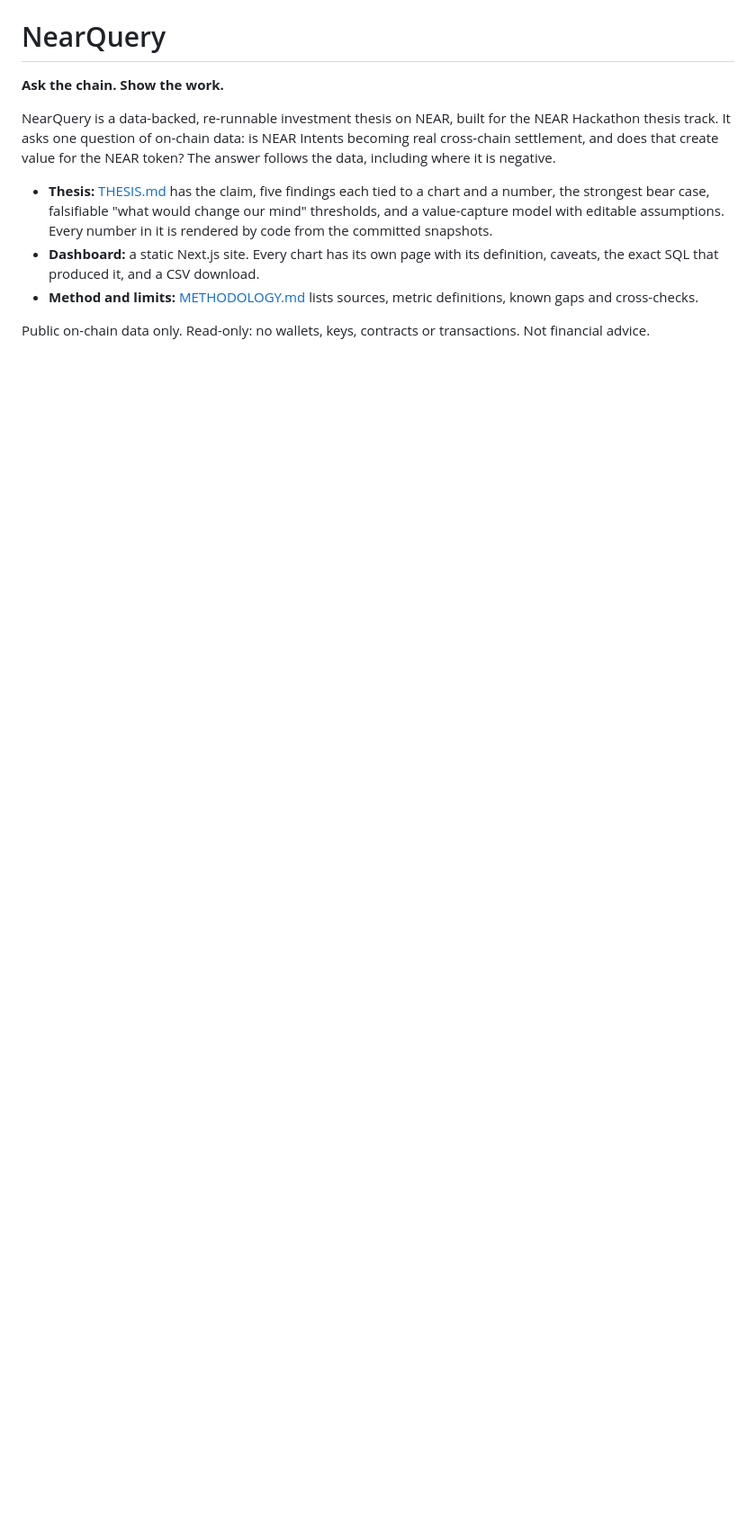
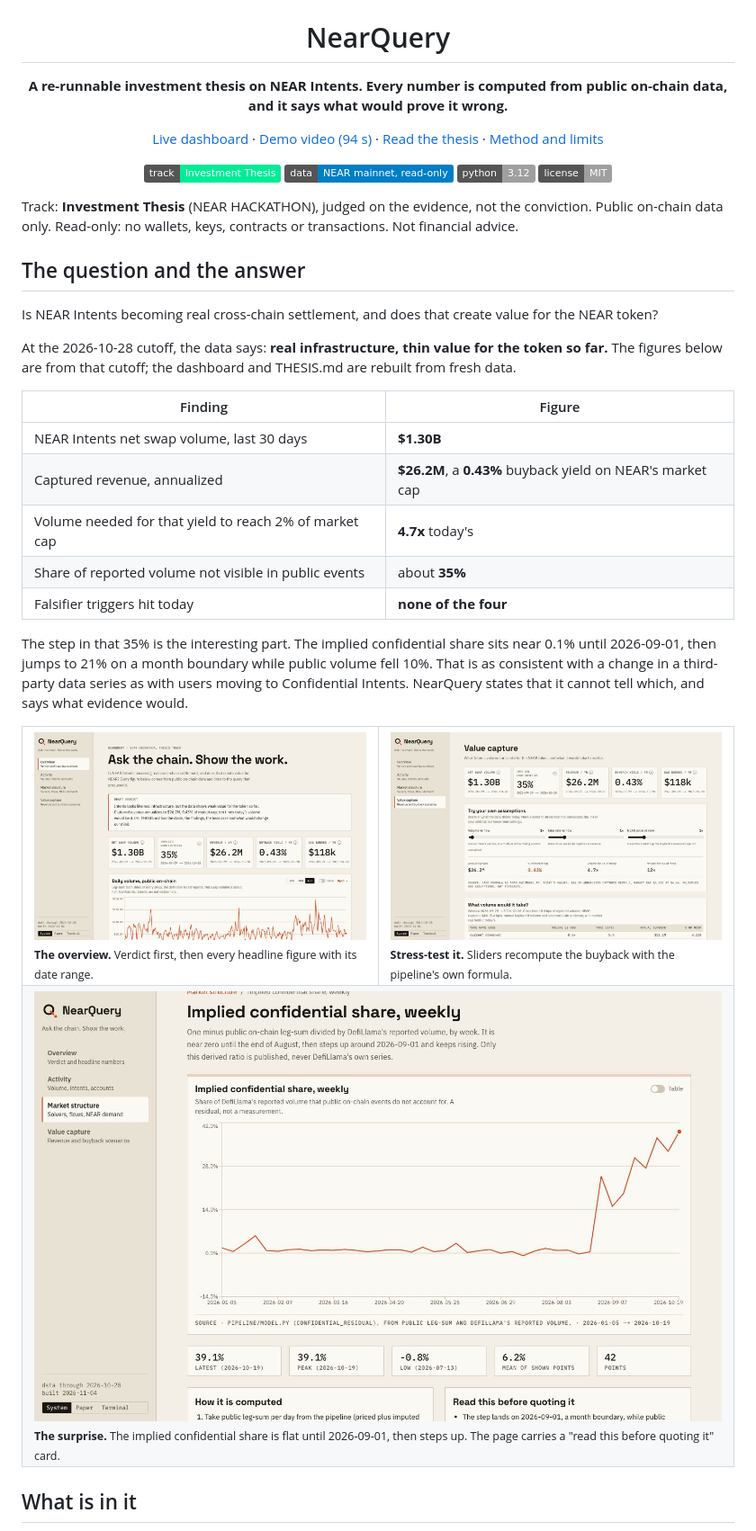
Before and after one commit to EmekaManuel/nearquery, a Markdown page: README.md, the part around one of its changes. Shown at 90% size. Drawn GitHub-style; pictures changed too: docs/img/explorer.jpg (added), docs/img/overview.jpg (added), docs/img/residual.jpg (added); badges without logos; blank space fills up the shorter version.

```diff
--- a/README.md
+++ b/README.md
@@ -7,12 +4,41 @@
 
 # NearQuery
 
-**Ask the chain. Show the work.**
+**A re-runnable investment thesis on NEAR Intents. Every number is computed from public on-chain data, and it says what would prove it wrong.**
 
-NearQuery is a data-backed, re-runnable investment thesis on NEAR, built for the NEAR Hackathon thesis track. It asks one question of on-chain data: is NEAR Intents becoming real cross-chain settlement, and does that create value for the NEAR token? The answer follows the data, including where it is negative.
+[Live dashboard](https://emekamanuel.github.io/nearquery/) · [Demo video (94 s)](demo/out/nearquery-demo.mp4) · [Read the thesis](THESIS.md) · [Method and limits](METHODOLOGY.md)
 
-- **Thesis:** [THESIS.md](THESIS.md) has the claim, five findings each tied to a chart and a number, the strongest bear case, falsifiable "what would change our mind" thresholds, and a value-capture model with editable assumptions. Every number in it is rendered by code from the committed snapshots.
-- **Dashboard:** a static Next.js site. Every chart has its own page with its definition, caveats, the exact SQL that produced it, and a CSV download.
-- **Method and limits:** [METHODOLOGY.md](METHODOLOGY.md) lists sources, metric definitions, known gaps and cross-checks.
+![Track: Investment Thesis](https://img.shields.io/badge/track-Investment%20Thesis-00ec97) ![Data: NEAR mainnet](https://img.shields.io/badge/data-NEAR%20mainnet%2C%20read--only-blue) ![Python 3.12](https://img.shields.io/badge/python-3.12-lightgrey) ![License: MIT](https://img.shields.io/badge/license-MIT-lightgrey)
 
-Public on-chain data only. Read-only: no wallets, keys, contracts or transactions. Not financial advice.
+</div>
+
+Track: **Investment Thesis** (NEAR HACKATHON), judged on the evidence, not the conviction. Public on-chain data only. Read-only: no wallets, keys, contracts or transactions. Not financial advice.
+
+## The question and the answer
+
+Is NEAR Intents becoming real cross-chain settlement, and does that create value for the NEAR token?
+
+At the 2026-10-28 cutoff, the data says: **real infrastructure, thin value for the token so far.** The figures below are from that cutoff; the dashboard and THESIS.md are rebuilt from fresh data.
+
+| Finding | Figure |
+| --- | --- |
+| NEAR Intents net swap volume, last 30 days | **$1.30B** |
+| Captured revenue, annualized | **$26.2M**, a **0.43%** buyback yield on NEAR's market cap |
+| Volume needed for that yield to reach 2% of market cap | **4.7x** today's |
+| Share of reported volume not visible in public events | about **35%** |
+| Falsifier triggers hit today | **none of the four** |
+
+The step in that 35% is the interesting part. The implied confidential share sits near 0.1% until 2026-09-01, then jumps to 21% on a month boundary while public volume fell 10%. That is as consistent with a change in a third-party data series as with users moving to Confidential Intents. NearQuery states that it cannot tell which, and says what evidence would.
+
+<table>
+<tr>
+<td width="50%"><img src="docs/img/overview.jpg" alt="The overview: verdict, headline numbers and the daily volume chart" /><br /><sub><b>The overview.</b> Verdict first, then every headline figure with its date range.</sub></td>
+<td width="50%"><img src="docs/img/explorer.jpg" alt="Value capture page with sliders for volume, take rate and NEAR price" /><br /><sub><b>Stress-test it.</b> Sliders recompute the buyback with the pipeline's own formula.</sub></td>
+</tr>
+<tr>
+<td colspan="2"><img src="docs/img/residual.jpg" alt="Implied confidential share, weekly: flat near zero, then a step on 2026-09-01" /><br /><sub><b>The surprise.</b> The implied confidential share is flat until 2026-09-01, then steps up. The page carries a "read this before quoting it" card.</sub></td>
+</tr>
+</table>
+
+## What is in it
+
```
Also changed, not shown: other parts of README.md (+74 -24 lines).
